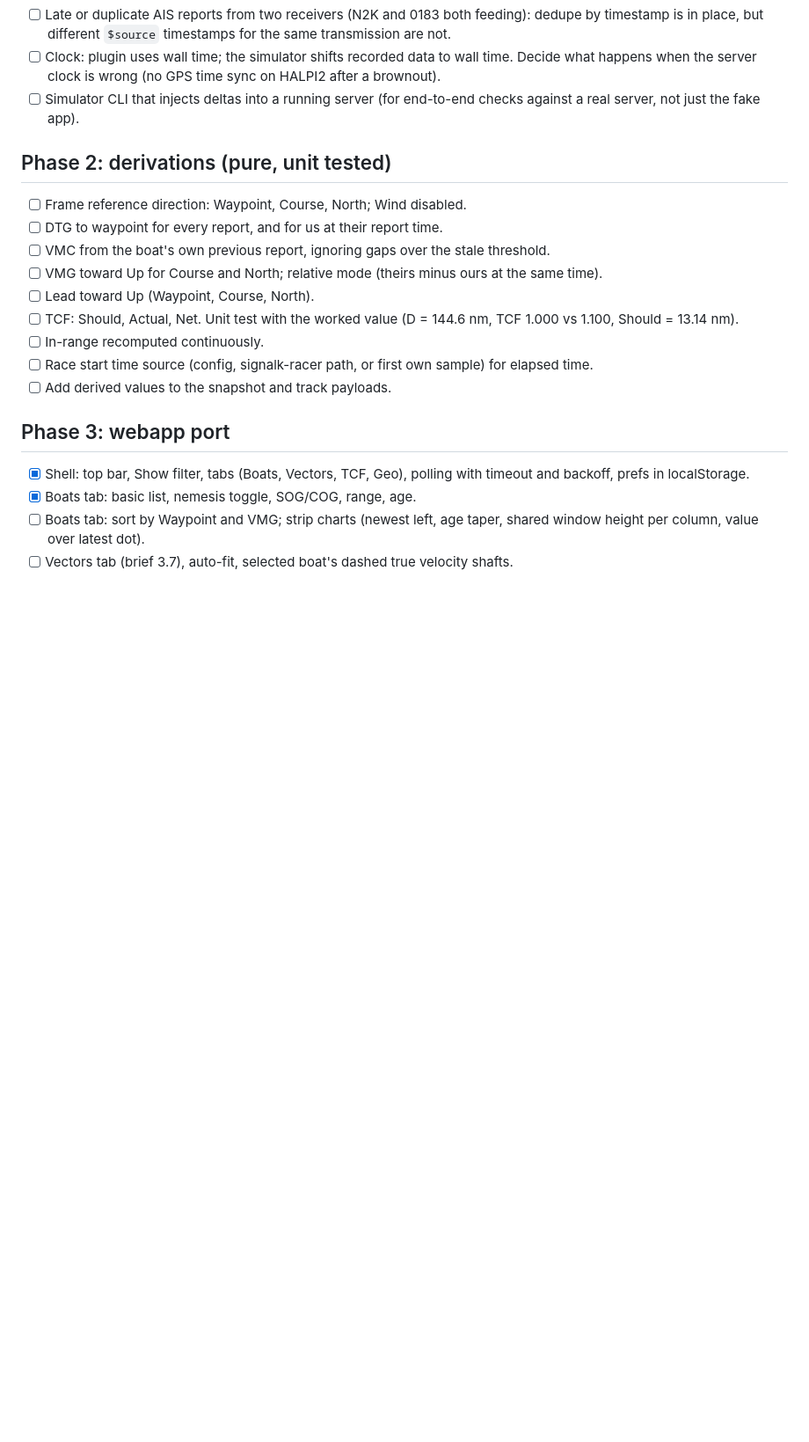
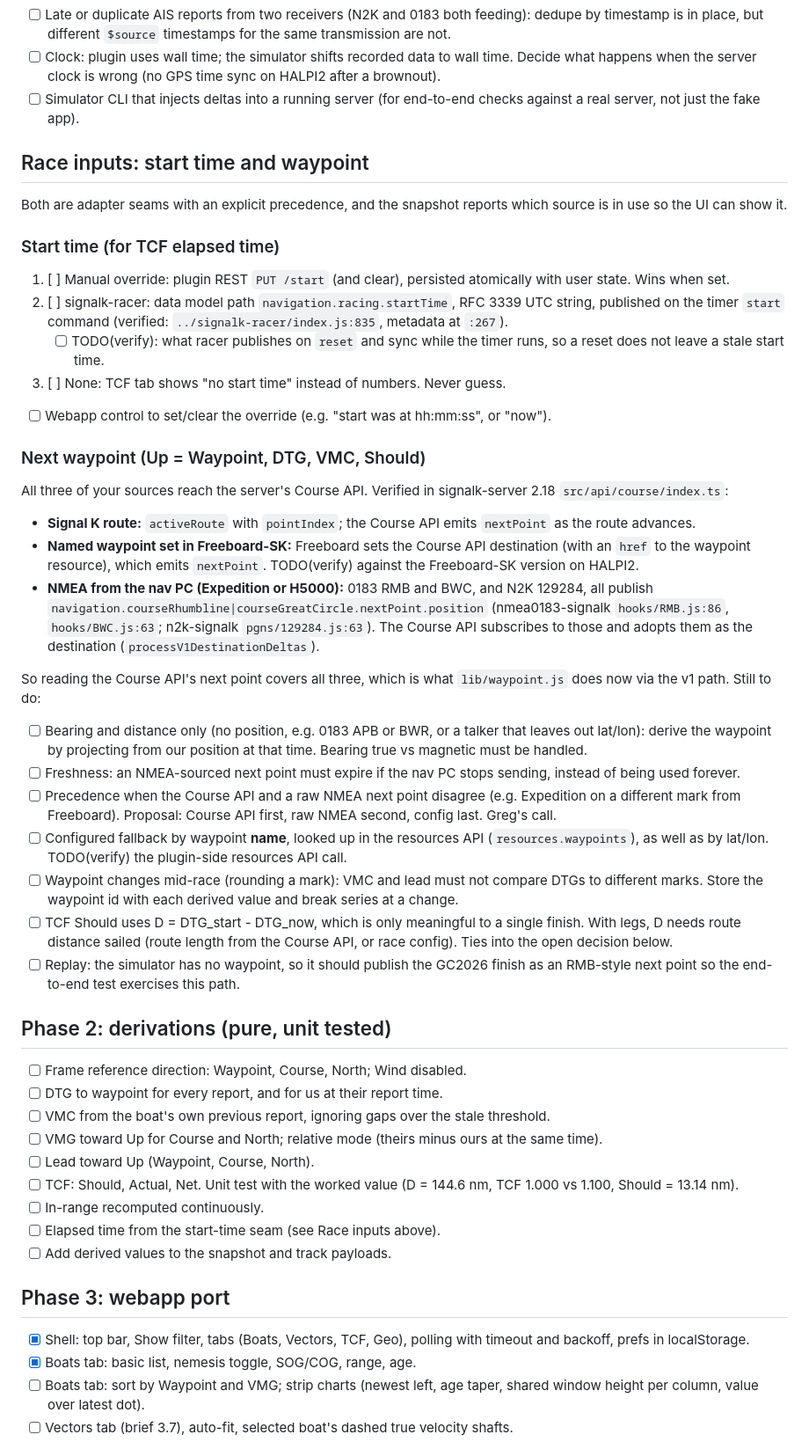
Before and after one commit to gregw/signalk-nemesis, a Markdown page: TODO.md, the part around the change. Shown at 88% size. GitHub-like rendering; blank space fills up the shorter version.

Commit message:
TODO: start time and next waypoint sources
Record verified sources for race start time (signalk-racer
navigation.racing.startTime, manual override) and next waypoint
(Course API covering routes, Freeboard-SK destinations and NMEA
RMB/BWC/129284), plus remaining gaps.

Co-Authored-By: Claude Opus 5.5 <noreply@anthropic.com>
Claude-Session: https://claude.ai/code/session_01TnB8uKisSwdgcCk3MByjH1

```diff
--- a/TODO.md
+++ b/TODO.md
@@ -39,6 +39,34 @@ Phases follow `wiki/overview.md` section 7. `[x]` = in the skeleton with tests.
 - [ ] Clock: plugin uses wall time; the simulator shifts recorded data to wall time. Decide what happens when the server clock is wrong (no GPS time sync on HALPI2 after a brownout).
 - [ ] Simulator CLI that injects deltas into a running server (for end-to-end checks against a real server, not just the fake app).
 
+## Race inputs: start time and waypoint
+
+Both are adapter seams with an explicit precedence, and the snapshot reports which source is in use so the UI can show it.
+
+### Start time (for TCF elapsed time)
+
+1. [ ] Manual override: plugin REST `PUT /start` (and clear), persisted atomically with user state. Wins when set.
+2. [ ] signalk-racer: data model path `navigation.racing.startTime`, RFC 3339 UTC string, published on the timer `start` command (verified: `../signalk-racer/index.js:835`, metadata at `:267`).
+   - [ ] TODO(verify): what racer publishes on `reset` and sync while the timer runs, so a reset does not leave a stale start time.
+3. [ ] None: TCF tab shows "no start time" instead of numbers. Never guess.
+- [ ] Webapp control to set/clear the override (e.g. "start was at hh:mm:ss", or "now").
+
+### Next waypoint (Up = Waypoint, DTG, VMC, Should)
+
+All three of your sources reach the server's Course API. Verified in signalk-server 2.18 `src/api/course/index.ts`:
+- **Signal K route:** `activeRoute` with `pointIndex`; the Course API emits `nextPoint` as the route advances.
+- **Named waypoint set in Freeboard-SK:** Freeboard sets the Course API destination (with an `href` to the waypoint resource), which emits `nextPoint`. TODO(verify) against the Freeboard-SK version on HALPI2.
+- **NMEA from the nav PC (Expedition or H5000):** 0183 RMB and BWC, and N2K 129284, all publish `navigation.courseRhumbline|courseGreatCircle.nextPoint.position` (nmea0183-signalk `hooks/RMB.js:86`, `hooks/BWC.js:63`; n2k-signalk `pgns/129284.js:63`). The Course API subscribes to those and adopts them as the destination (`processV1DestinationDeltas`).
+
+So reading the Course API's next point covers all three, which is what `lib/waypoint.js` does now via the v1 path. Still to do:
+- [ ] Bearing and distance only (no position, e.g. 0183 APB or BWR, or a talker that leaves out lat/lon): derive the waypoint by projecting from our position at that time. Bearing true vs magnetic must be handled.
+- [ ] Freshness: an NMEA-sourced next point must expire if the nav PC stops sending, instead of being used forever.
+- [ ] Precedence when the Course API and a raw NMEA next point disagree (e.g. Expedition on a different mark from Freeboard). Proposal: Course API first, raw NMEA second, config last. Greg's call.
+- [ ] Configured fallback by waypoint **name**, looked up in the resources API (`resources.waypoints`), as well as by lat/lon. TODO(verify) the plugin-side resources API call.
+- [ ] Waypoint changes mid-race (rounding a mark): VMC and lead must not compare DTGs to different marks. Store the waypoint id with each derived value and break series at a change.
+- [ ] TCF Should uses D = DTG_start - DTG_now, which is only meaningful to a single finish. With legs, D needs route distance sailed (route length from the Course API, or race config). Ties into the open decision below.
+- [ ] Replay: the simulator has no waypoint, so it should publish the GC2026 finish as an RMB-style next point so the end-to-end test exercises this path.
+
 ## Phase 2: derivations (pure, unit tested)
 
 - [ ] Frame reference direction: Waypoint, Course, North; Wind disabled.
@@ -48,7 +76,7 @@ Phases follow `wiki/overview.md` section 7. `[x]` = in the skeleton with tests.
 - [ ] Lead toward Up (Waypoint, Course, North).
 - [ ] TCF: Should, Actual, Net. Unit test with the worked value (D = 144.6 nm, TCF 1.000 vs 1.100, Should = 13.14 nm).
 - [ ] In-range recomputed continuously.
-- [ ] Race start time source (config, signalk-racer path, or first own sample) for elapsed time.
+- [ ] Elapsed time from the start-time seam (see Race inputs above).
 - [ ] Add derived values to the snapshot and track payloads.
 
 ## Phase 3: webapp port
```
